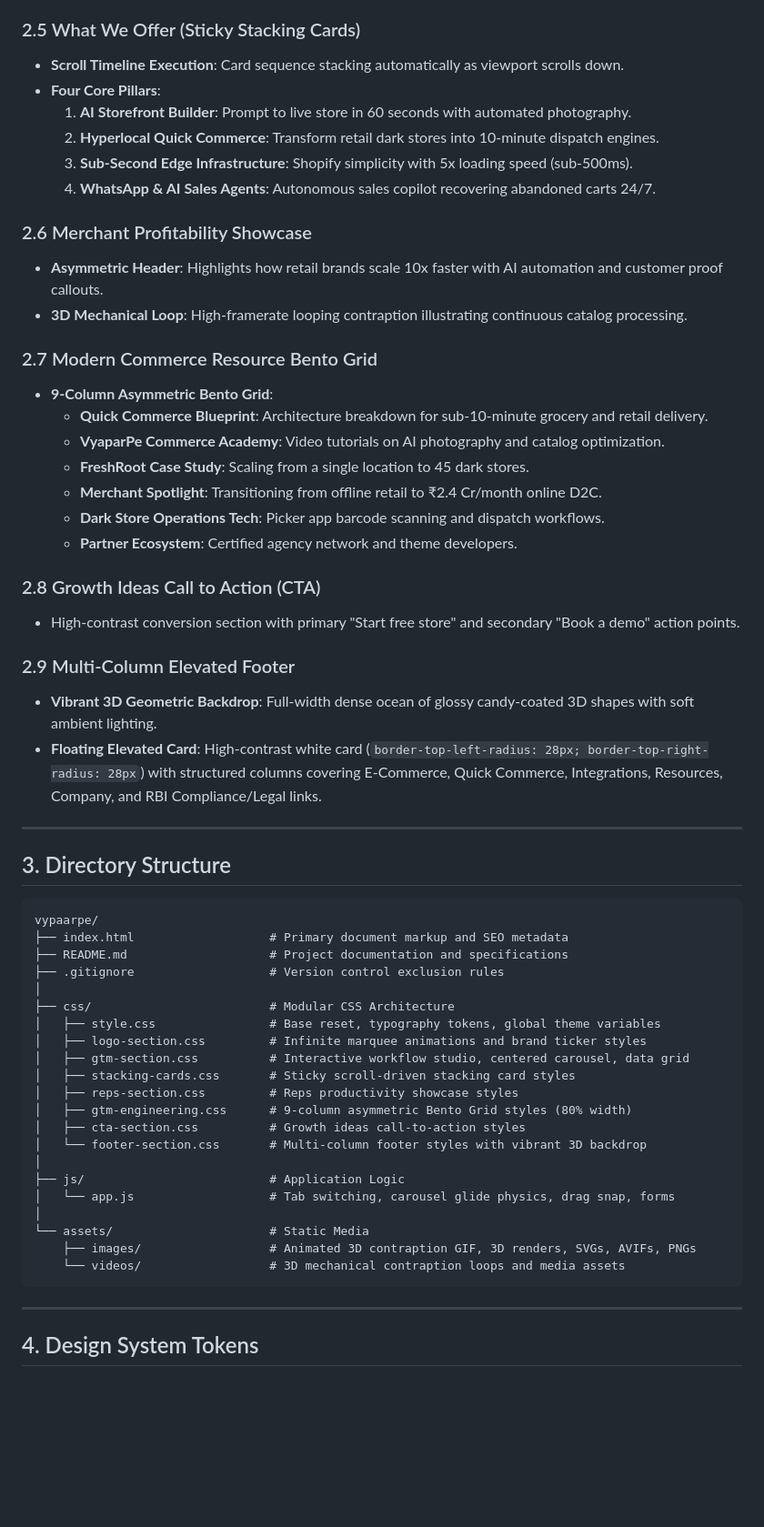
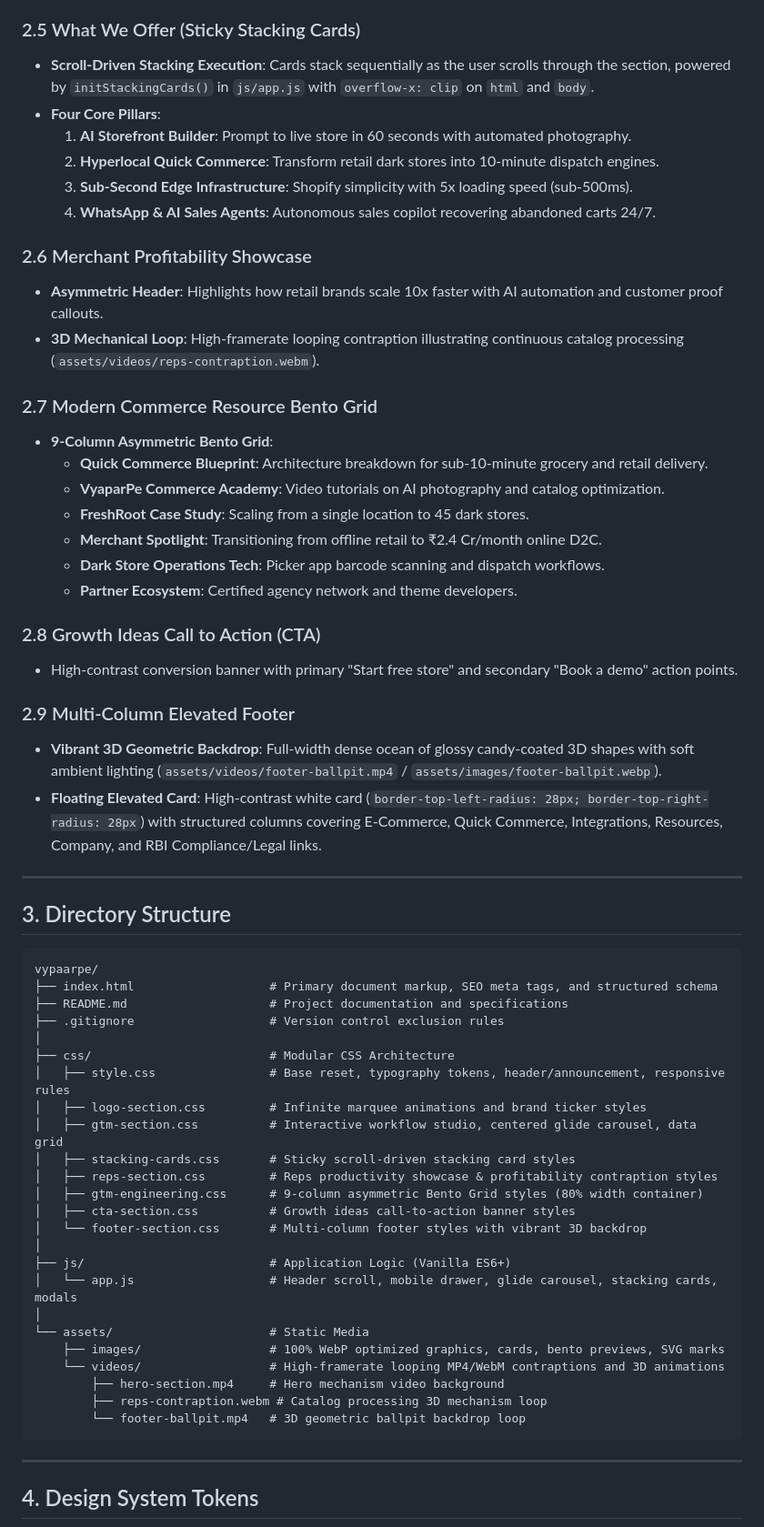
Before and after one commit to Inscrutable21/VypaarPE_Portfolio, a Markdown page: README.md, the part around one of its changes. Shown at 91% size. Drawn GitHub-style; blank space fills up the shorter version.

````diff
--- a/README.md
+++ b/README.md
@@ -84,7 +103,7 @@ Inspired by Clay.com's interactive workflow demonstration:
 - **Live Preview Drawer**: Connected preview card showing instant customer confirmation cards and dark store telemetry.
 
 ### 2.5 What We Offer (Sticky Stacking Cards)
-- **Scroll Timeline Execution**: Card sequence stacking automatically as viewport scrolls down.
+- **Scroll-Driven Stacking Execution**: Cards stack sequentially as the user scrolls through the section, powered by `initStackingCards()` in `js/app.js` with `overflow-x: clip` on `html` and `body`.
 - **Four Core Pillars**:
   1. **AI Storefront Builder**: Prompt to live store in 60 seconds with automated photography.
   2. **Hyperlocal Quick Commerce**: Transform retail dark stores into 10-minute dispatch engines.
@@ -93,7 +112,7 @@ Inspired by Clay.com's interactive workflow demonstration:
 
 ### 2.6 Merchant Profitability Showcase
 - **Asymmetric Header**: Highlights how retail brands scale 10x faster with AI automation and customer proof callouts.
-- **3D Mechanical Loop**: High-framerate looping contraption illustrating continuous catalog processing.
+- **3D Mechanical Loop**: High-framerate looping contraption illustrating continuous catalog processing (`assets/videos/reps-contraption.webm`).
 
 ### 2.7 Modern Commerce Resource Bento Grid
 - **9-Column Asymmetric Bento Grid**:
@@ -105,10 +124,10 @@ Inspired by Clay.com's interactive workflow demonstration:
   - **Partner Ecosystem**: Certified agency network and theme developers.
 
 ### 2.8 Growth Ideas Call to Action (CTA)
-- High-contrast conversion section with primary "Start free store" and secondary "Book a demo" action points.
+- High-contrast conversion banner with primary "Start free store" and secondary "Book a demo" action points.
 
 ### 2.9 Multi-Column Elevated Footer
-- **Vibrant 3D Geometric Backdrop**: Full-width dense ocean of glossy candy-coated 3D shapes with soft ambient lighting.
+- **Vibrant 3D Geometric Backdrop**: Full-width dense ocean of glossy candy-coated 3D shapes with soft ambient lighting (`assets/videos/footer-ballpit.mp4` / `assets/images/footer-ballpit.webp`).
 - **Floating Elevated Card**: High-contrast white card (`border-top-left-radius: 28px; border-top-right-radius: 28px`) with structured columns covering E-Commerce, Quick Commerce, Integrations, Resources, Company, and RBI Compliance/Legal links.
 
 ---
@@ -117,26 +136,29 @@ Inspired by Clay.com's interactive workflow demonstration:
 
 ```text
 vypaarpe/
-├── index.html                   # Primary document markup and SEO metadata
+├── index.html                   # Primary document markup, SEO meta tags, and structured schema
 ├── README.md                    # Project documentation and specifications
 ├── .gitignore                   # Version control exclusion rules
 │
 ├── css/                         # Modular CSS Architecture
-│   ├── style.css                # Base reset, typography tokens, global theme variables
+│   ├── style.css                # Base reset, typography tokens, header/announcement, responsive rules
 │   ├── logo-section.css         # Infinite marquee animations and brand ticker styles
-│   ├── gtm-section.css          # Interactive workflow studio, centered carousel, data grid
+│   ├── gtm-section.css          # Interactive workflow studio, centered glide carousel, data grid
 │   ├── stacking-cards.css       # Sticky scroll-driven stacking card styles
-│   ├── reps-section.css         # Reps productivity showcase styles
-│   ├── gtm-engineering.css      # 9-column asymmetric Bento Grid styles (80% width)
-│   ├── cta-section.css          # Growth ideas call-to-action styles
+│   ├── reps-section.css         # Reps productivity showcase & profitability contraption styles
+│   ├── gtm-engineering.css      # 9-column asymmetric Bento Grid styles (80% width container)
+│   ├── cta-section.css          # Growth ideas call-to-action banner styles
 │   └── footer-section.css       # Multi-column footer styles with vibrant 3D backdrop
 │
-├── js/                          # Application Logic
-│   └── app.js                   # Tab switching, carousel glide physics, drag snap, forms
+├── js/                          # Application Logic (Vanilla ES6+)
+│   └── app.js                   # Header scroll, mobile drawer, glide carousel, stacking cards, modals
 │
 └── assets/                      # Static Media
-    ├── images/                  # Animated 3D contraption GIF, 3D renders, SVGs, AVIFs, PNGs
-    └── videos/                  # 3D mechanical contraption loops and media assets
+    ├── images/                  # 100% WebP optimized graphics, cards, bento previews, SVG marks
+    └── videos/                  # High-framerate looping MP4/WebM contraptions and 3D animations
+        ├── hero-section.mp4     # Hero mechanism video background
+        ├── reps-contraption.webm # Catalog processing 3D mechanism loop
+        └── footer-ballpit.mp4   # 3D geometric ballpit backdrop loop
 ```
 
 ---
````
Also changed, not shown: other parts of README.md (+74 -53 lines).
